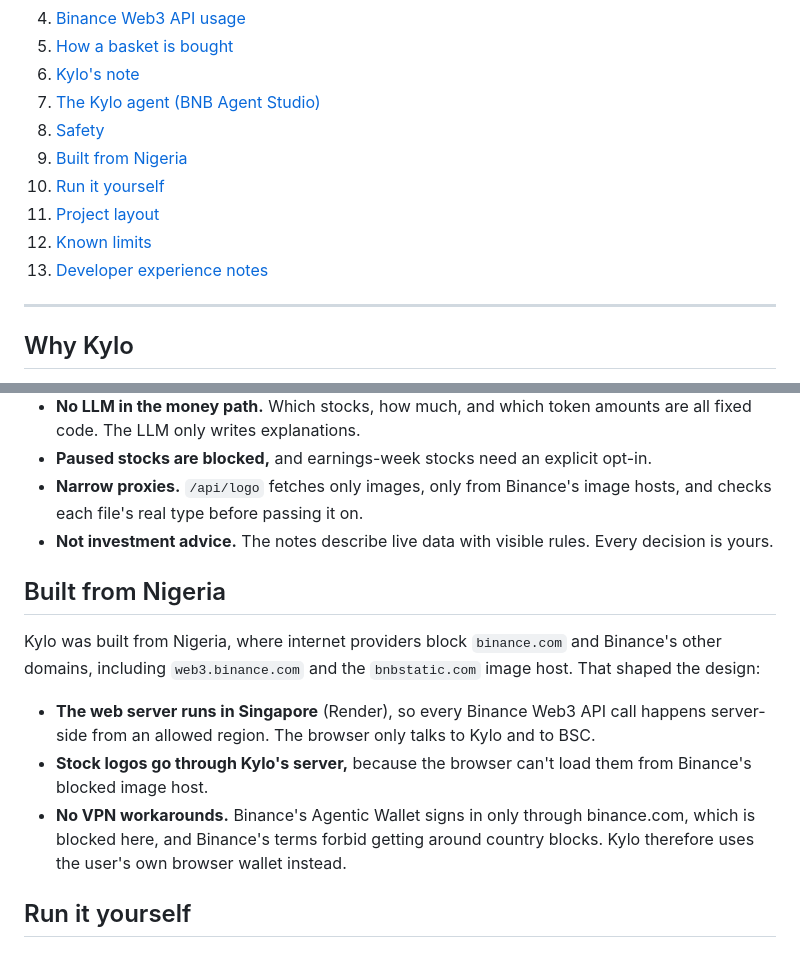
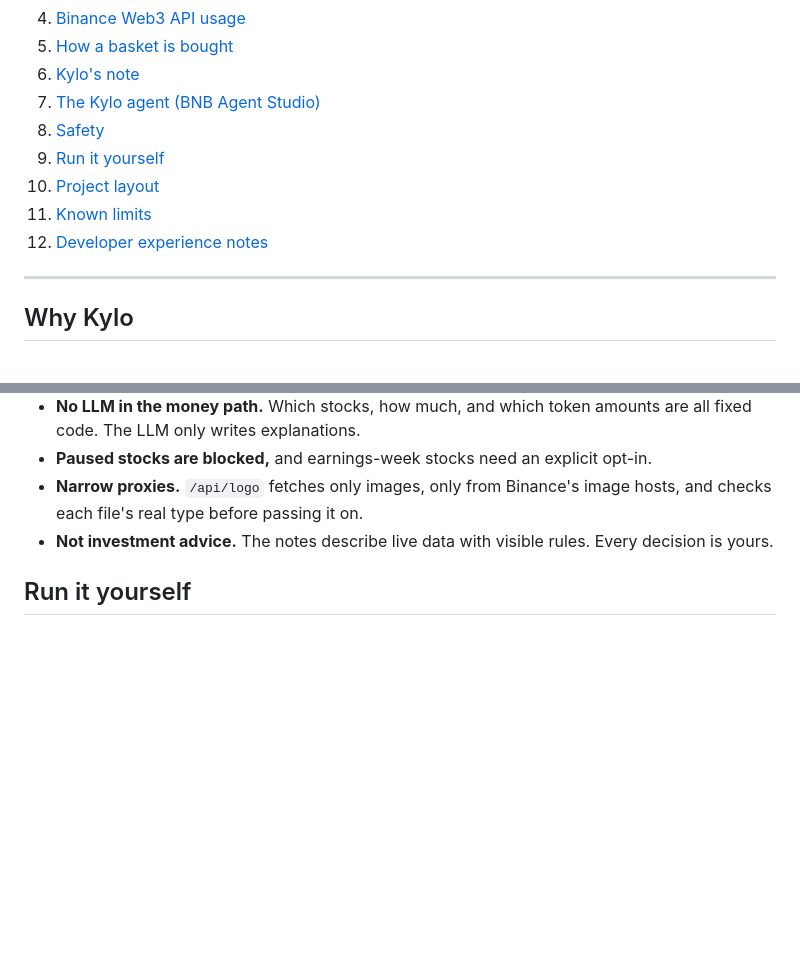
Before and after one commit to Mhiah/Kylo, a Markdown page: README.md, 2 parts joined by grey strips. GitHub-like rendering; blank space fills up the shorter version.

Commit message:
README: remove the Built from Nigeria section

```diff
--- a/README.md
+++ b/README.md
@@ -30,11 +30,10 @@ Kylo lists every Ondo tokenized US stock and ETF on BNB Chain, explains each one
 6. [Kylo's note](#kylos-note)
 7. [The Kylo agent (BNB Agent Studio)](#the-kylo-agent-bnb-agent-studio)
 8. [Safety](#safety)
-9. [Built from Nigeria](#built-from-nigeria)
-10. [Run it yourself](#run-it-yourself)
-11. [Project layout](#project-layout)
-12. [Known limits](#known-limits)
-13. [Developer experience notes](#developer-experience-notes)
+9. [Run it yourself](#run-it-yourself)
+10. [Project layout](#project-layout)
+11. [Known limits](#known-limits)
+12. [Developer experience notes](#developer-experience-notes)
 
 ---
 
@@ -160,14 +159,6 @@ When the Kylo agent is connected, an extra **"Ask Kylo for a written note"** but
 - **Narrow proxies.** `/api/logo` fetches only images, only from Binance's image hosts, and checks each file's real type before passing it on.
 - **Not investment advice.** The notes describe live data with visible rules. Every decision is yours.
 
-## Built from Nigeria
-
-Kylo was built from Nigeria, where internet providers block `binance.com` and Binance's other domains, including `web3.binance.com` and the `bnbstatic.com` image host. That shaped the design:
-
-- **The web server runs in Singapore** (Render), so every Binance Web3 API call happens server-side from an allowed region. The browser only talks to Kylo and to BSC.
-- **Stock logos go through Kylo's server,** because the browser can't load them from Binance's blocked image host.
-- **No VPN workarounds.** Binance's Agentic Wallet signs in only through binance.com, which is blocked here, and Binance's terms forbid getting around country blocks. Kylo therefore uses the user's own browser wallet instead.
-
 ## Run it yourself
 
 ### Web app
```
